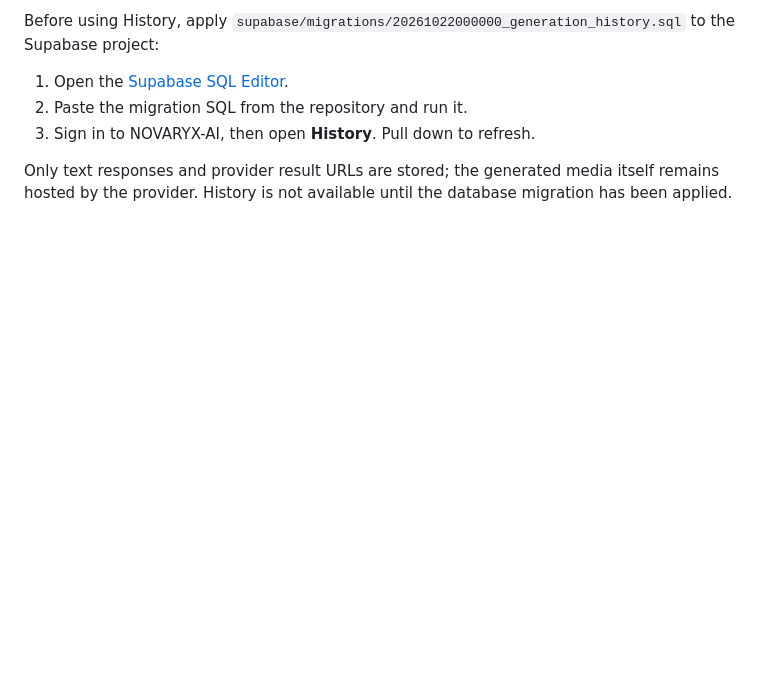
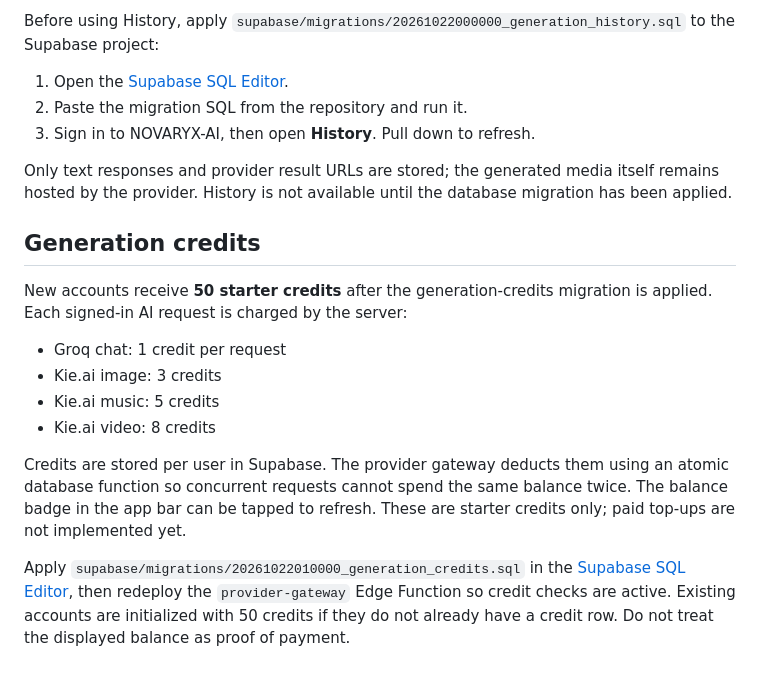
Before and after one commit to jamesbishopemmanuel299-source/NOVARYX-AI, a Markdown page: README.md, the part around the change. Drawn GitHub-style; blank space fills up the shorter version.

Commit message:
Document generation credit costs and setup

```diff
--- a/README.md
+++ b/README.md
@@ -79,3 +79,16 @@ Before using History, apply `supabase/migrations/20261022000000_generation_histo
 3. Sign in to NOVARYX-AI, then open **History**. Pull down to refresh.
 
 Only text responses and provider result URLs are stored; the generated media itself remains hosted by the provider. History is not available until the database migration has been applied.
+
+
+## Generation credits
+
+New accounts receive **50 starter credits** after the generation-credits migration is applied. Each signed-in AI request is charged by the server:
+- Groq chat: 1 credit per request
+- Kie.ai image: 3 credits
+- Kie.ai music: 5 credits
+- Kie.ai video: 8 credits
+
+Credits are stored per user in Supabase. The provider gateway deducts them using an atomic database function so concurrent requests cannot spend the same balance twice. The balance badge in the app bar can be tapped to refresh. These are starter credits only; paid top-ups are not implemented yet.
+
+Apply `supabase/migrations/20261022010000_generation_credits.sql` in the [Supabase SQL Editor](https://supabase.com/dashboard/project/vihbsfrwnslnmheowkhy/sql/new), then redeploy the `provider-gateway` Edge Function so credit checks are active. Existing accounts are initialized with 50 credits if they do not already have a credit row. Do not treat the displayed balance as proof of payment.
```
